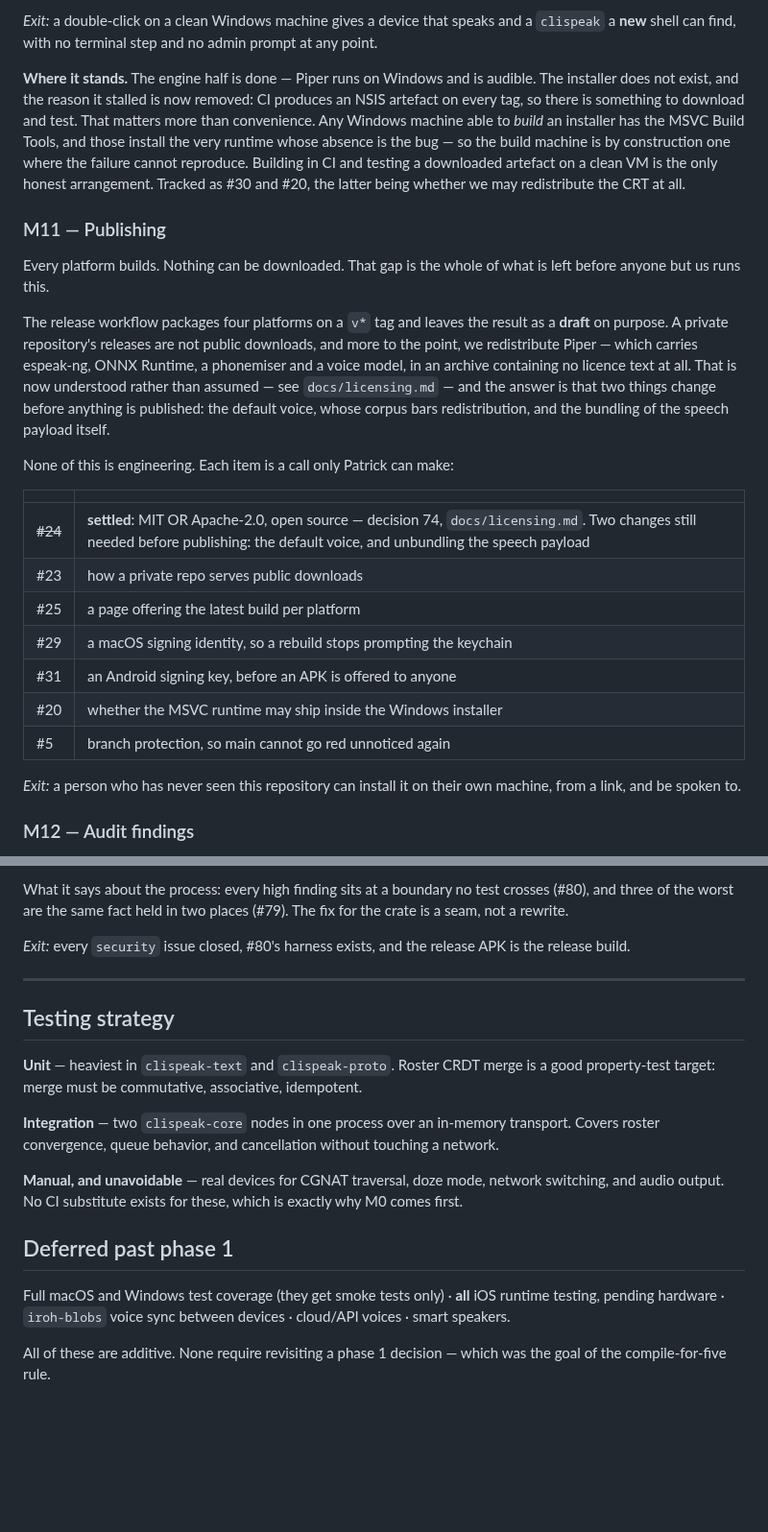
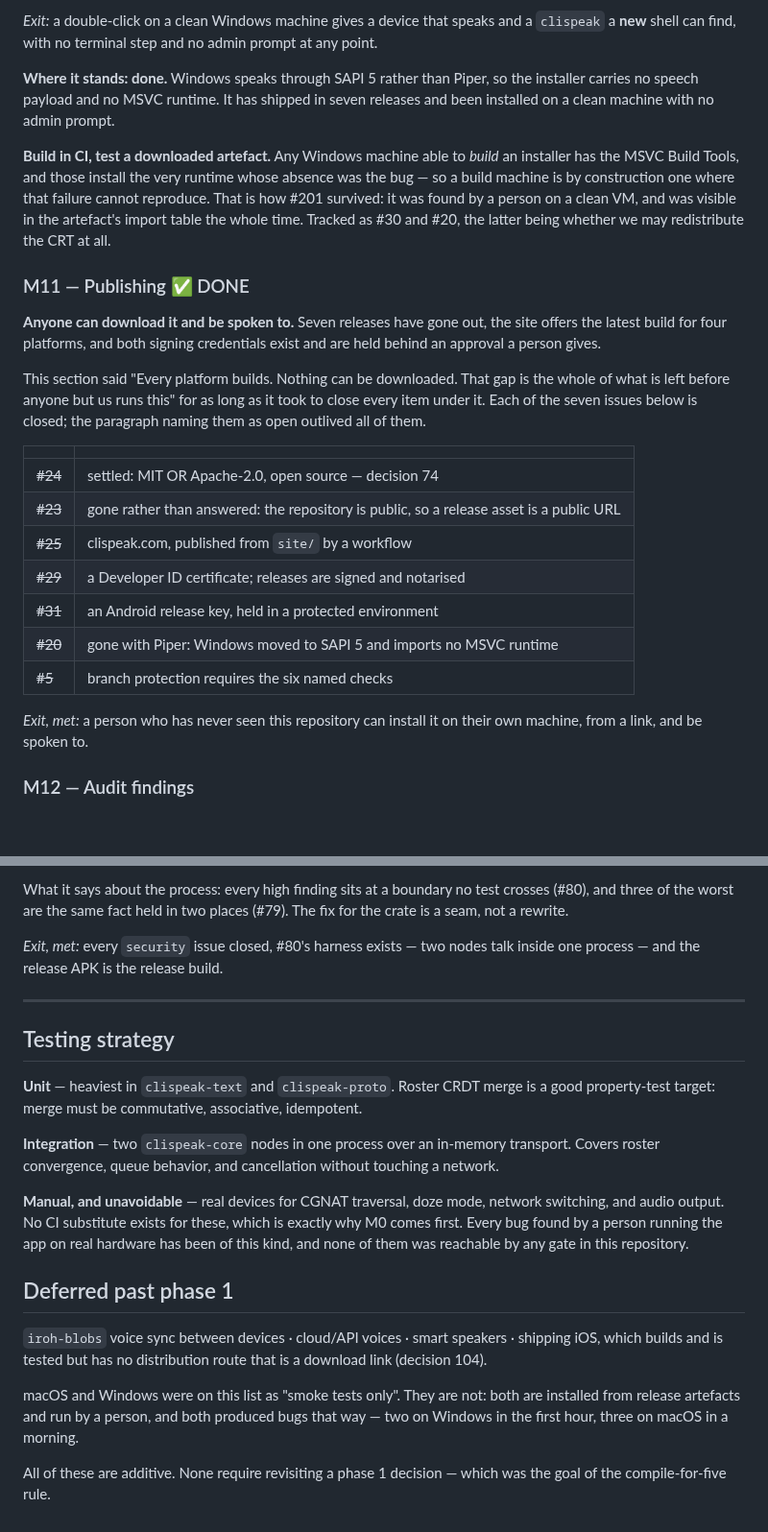
Before and after one commit to clispeak/clispeak, a Markdown page: docs/build-plan.md, 2 parts joined by grey strips. Shown at 96% size. Drawn GitHub-style; blank space fills up the shorter version.

Commit message:
The build plan outlived every issue it listed as open (#241)
M11 said "Every platform builds. Nothing can be downloaded. That gap is
the whole of what is left before anyone but us runs this." Seven
releases have shipped. All seven issues in its table are closed — the
licence, the download page, both signing credentials, the MSVC runtime
question, branch protection, and how a private repository serves public
downloads, which went away rather than being answered.

M10 said the Windows installer does not exist. It has shipped seven
times.

The deferred list said macOS and Windows get smoke tests only. Both are
installed from release artefacts and run by a person, and both produced
bugs that way — two on Windows in the first hour, three on macOS in a
morning. That list was describing the reason those bugs were found.

Volume is still unimplemented and autostart is still not written, so
those claims stay. Checked rather than assumed, which is the only
difference between the two halves of this commit.

Co-Authored-By: Claude Opus 5 (1M context) <noreply@anthropic.com>

```diff
--- a/docs/build-plan.md
+++ b/docs/build-plan.md
@@ -279,45 +279,42 @@ beside it removes the failure rather than reporting it.
 and a `clispeak` a **new** shell can find, with no terminal step and no admin
 prompt at any point.
 
-**Where it stands.** The engine half is done — Piper runs on Windows and is
-audible. The installer does not exist, and the reason it stalled is now
-removed: CI produces an NSIS artefact on every tag, so there is something to
-download and test. That matters more than convenience. Any Windows machine
-able to *build* an installer has the MSVC Build Tools, and those install the
-very runtime whose absence is the bug — so the build machine is by
-construction one where the failure cannot reproduce. Building in CI and
-testing a downloaded artefact on a clean VM is the only honest arrangement.
+**Where it stands: done.** Windows speaks through SAPI 5 rather than Piper, so
+the installer carries no speech payload and no MSVC runtime. It has shipped in
+seven releases and been installed on a clean machine with no admin prompt.
+
+**Build in CI, test a downloaded artefact.** Any Windows machine able to
+*build* an installer has the MSVC Build Tools, and those install the very
+runtime whose absence was the bug — so a build machine is by construction one
+where that failure cannot reproduce. That is how #201 survived: it was found
+by a person on a clean VM, and was visible in the artefact's import table the
+whole time.
 Tracked as #30 and #20, the latter being whether we may redistribute the CRT
 at all.
 
-### M11 — Publishing
+### M11 — Publishing  ✅ DONE
 
-Every platform builds. Nothing can be downloaded. That gap is the whole of
-what is left before anyone but us runs this.
+**Anyone can download it and be spoken to.** Seven releases have gone out, the
+site offers the latest build for four platforms, and both signing credentials
+exist and are held behind an approval a person gives.
 
-The release workflow packages four platforms on a `v*` tag and leaves the
-result as a **draft** on purpose. A private repository's releases are not
-public downloads, and more to the point, we redistribute Piper — which carries
-espeak-ng, ONNX Runtime, a phonemiser and a voice model, in an archive
-containing no licence text at all. That is now understood rather than assumed
-— see `docs/licensing.md` — and the answer is that two things change before
-anything is published: the default voice, whose corpus bars redistribution,
-and the bundling of the speech payload itself.
-
-None of this is engineering. Each item is a call only Patrick can make:
+This section said "Every platform builds. Nothing can be downloaded. That gap
+is the whole of what is left before anyone but us runs this" for as long as it
+took to close every item under it. Each of the seven issues below is closed;
+the paragraph naming them as open outlived all of them.
 
 | | |
 |---|---|
-| ~~#24~~ | **settled**: MIT OR Apache-2.0, open source — decision 74, `docs/licensing.md`. Two changes still needed before publishing: the default voice, and unbundling the speech payload |
-| #23 | how a private repo serves public downloads |
-| #25 | a page offering the latest build per platform |
-| #29 | a macOS signing identity, so a rebuild stops prompting the keychain |
-| #31 | an Android signing key, before an APK is offered to anyone |
-| #20 | whether the MSVC runtime may ship inside the Windows installer |
-| #5  | branch protection, so main cannot go red unnoticed again |
+| ~~#24~~ | settled: MIT OR Apache-2.0, open source — decision 74 |
+| ~~#23~~ | gone rather than answered: the repository is public, so a release asset is a public URL |
+| ~~#25~~ | clispeak.com, published from `site/` by a workflow |
+| ~~#29~~ | a Developer ID certificate; releases are signed and notarised |
+| ~~#31~~ | an Android release key, held in a protected environment |
+| ~~#20~~ | gone with Piper: Windows moved to SAPI 5 and imports no MSVC runtime |
+| ~~#5~~ | branch protection requires the six named checks |
 
-*Exit:* a person who has never seen this repository can install it on their own
-machine, from a link, and be spoken to.
+*Exit, met:* a person who has never seen this repository can install it on
+their own machine, from a link, and be spoken to.
 
 ### M12 — Audit findings
 
@@ -342,8 +339,8 @@ What it says about the process: every high finding sits at a boundary no test
 crosses (#80), and three of the worst are the same fact held in two places
 (#79). The fix for the crate is a seam, not a rewrite.
 
-*Exit:* every `security` issue closed, #80's harness exists, and the release
-APK is the release build.
+*Exit, met:* every `security` issue closed, #80's harness exists — two nodes
+talk inside one process — and the release APK is the release build.
 
 ---
 
@@ -358,13 +355,19 @@ touching a network.
 
 **Manual, and unavoidable** — real devices for CGNAT traversal, doze mode,
 network switching, and audio output. No CI substitute exists for these, which
-is exactly why M0 comes first.
+is exactly why M0 comes first. Every bug found by a person running the app on
+real hardware has been of this kind, and none of them was reachable by any
+gate in this repository.
 
 ## Deferred past phase 1
 
-Full macOS and Windows test coverage (they get smoke tests only) · **all** iOS
-runtime testing, pending hardware · `iroh-blobs` voice sync between devices ·
-cloud/API voices · smart speakers.
+`iroh-blobs` voice sync between devices · cloud/API voices · smart speakers ·
+shipping iOS, which builds and is tested but has no distribution route that is
+a download link (decision 104).
+
+macOS and Windows were on this list as "smoke tests only". They are not: both
+are installed from release artefacts and run by a person, and both produced
+bugs that way — two on Windows in the first hour, three on macOS in a morning.
 
 All of these are additive. None require revisiting a phase 1 decision — which
 was the goal of the compile-for-five rule.
```
